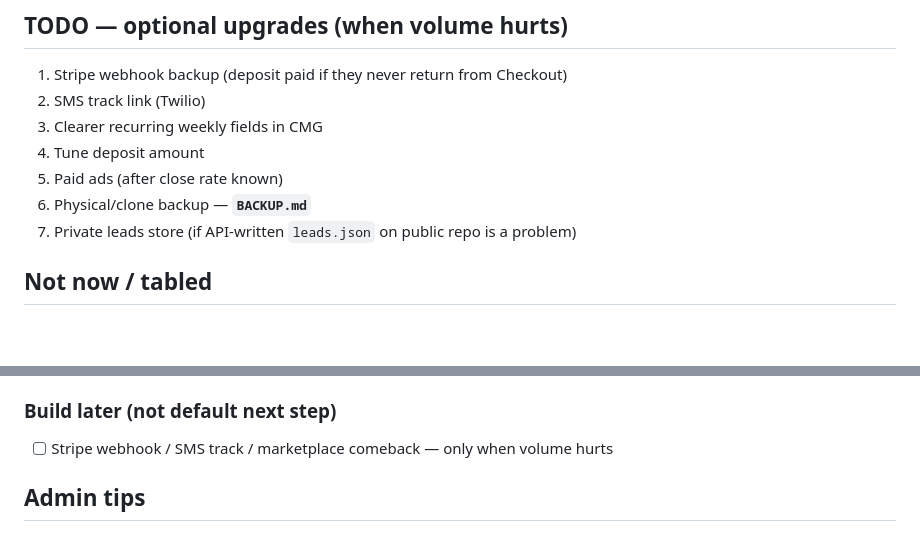
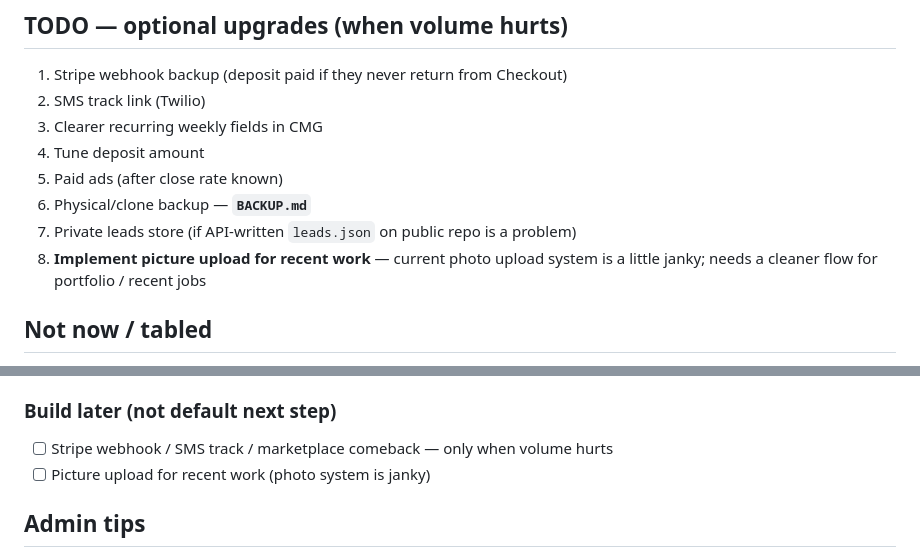
Before and after one commit to jkillen5150/BlackRabbitApp2026, a Markdown page: PROJECT_STATUS.md, 2 parts joined by grey strips. Drawn GitHub-style; blank space fills up the shorter version.

Commit message:
Add TODO: implement picture upload for recent work (photo system is janky)

```diff
--- a/PROJECT_STATUS.md
+++ b/PROJECT_STATUS.md
@@ -108,6 +108,7 @@ Last updated: 2026-07-22 (evening) · **tabled for reading / distribution**
 5. Paid ads (after close rate known)
 6. Physical/clone backup — **`BACKUP.md`**
 7. Private leads store (if API-written `leads.json` on public repo is a problem)
+8. **Implement picture upload for recent work** — current photo upload system is a little janky; needs a cleaner flow for portfolio / recent jobs
 
 ## Not now / tabled
 - Native app
@@ -150,6 +151,7 @@ Last updated: 2026-07-22 (evening) · **tabled for reading / distribution**
 
 ### Build later (not default next step)
 - [ ] Stripe webhook / SMS track / marketplace comeback — only when volume hurts
+- [ ] Picture upload for recent work (photo system is janky)
 
 ## Admin tips
 - Lead token = `LEAD_ADMIN_TOKEN` → **Save on this device**
```
Also changed, not shown: other parts of PROJECT_STATUS.md (+1 -1 lines).
